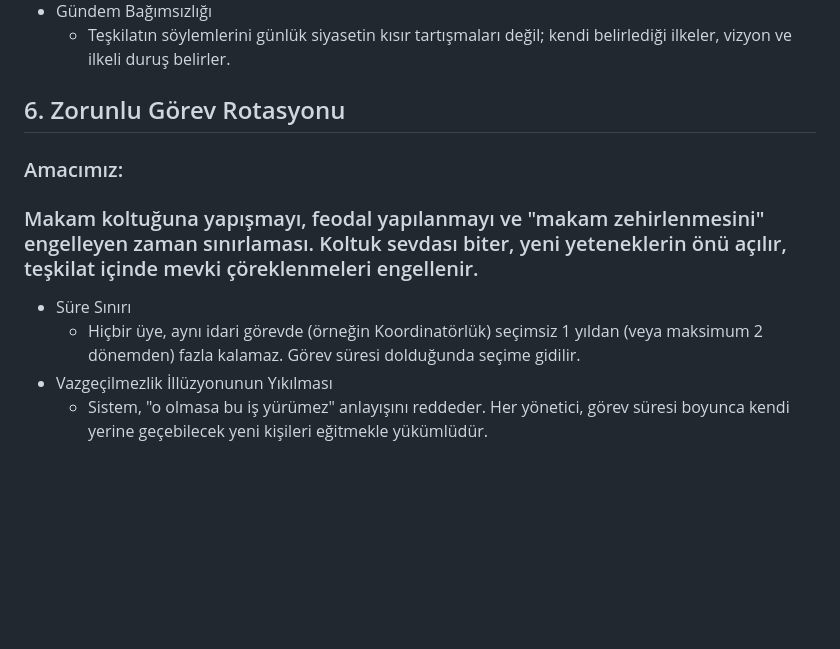
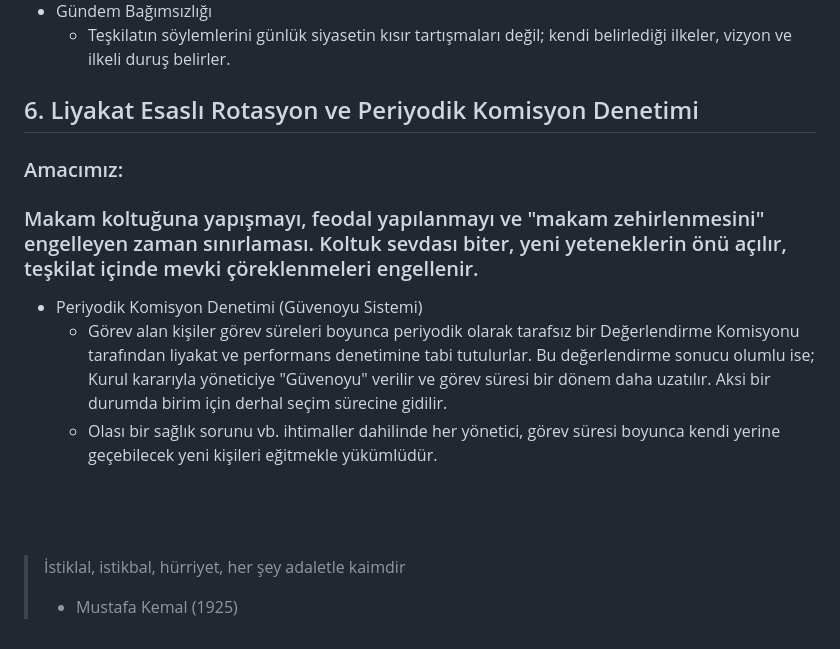
Before and after one commit to w01ki3/w01ki3.github.io, a Markdown page: kok-toru/docs/toremiz.md, the part around one of its changes. GitHub-like rendering; blank space fills up the shorter version.

Commit message:
Update section titles and add new content

```diff
--- a/kok-toru/docs/toremiz.md
+++ b/kok-toru/docs/toremiz.md
@@ -75,12 +77,18 @@
 - Gündem Bağımsızlığı
     - Teşkilatın söylemlerini günlük siyasetin kısır tartışmaları değil; kendi belirlediği ilkeler, vizyon ve ilkeli duruş belirler.
 
-## 6. Zorunlu Görev Rotasyonu
+## 6. Liyakat Esaslı Rotasyon ve Periyodik Komisyon Denetimi
 
 ### Amacımız:
 ### Makam koltuğuna yapışmayı, feodal yapılanmayı ve "makam zehirlenmesini" engelleyen zaman sınırlaması. Koltuk sevdası biter, yeni yeteneklerin önü açılır, teşkilat içinde mevki çöreklenmeleri engellenir.
 
-- Süre Sınırı
-    - Hiçbir üye, aynı idari görevde (örneğin Koordinatörlük) seçimsiz 1 yıldan (veya maksimum 2 dönemden) fazla kalamaz. Görev süresi dolduğunda seçime gidilir.
-- Vazgeçilmezlik İllüzyonunun Yıkılması
-    - Sistem, "o olmasa bu iş yürümez" anlayışını reddeder. Her yönetici, görev süresi boyunca kendi yerine geçebilecek yeni kişileri eğitmekle yükümlüdür.
+- Periyodik Komisyon Denetimi (Güvenoyu Sistemi)
+    - Görev alan kişiler görev süreleri boyunca periyodik olarak tarafsız bir Değerlendirme Komisyonu tarafından liyakat ve performans denetimine tabi tutulurlar. Bu değerlendirme sonucu olumlu ise; Kurul kararıyla yöneticiye "Güvenoyu" verilir ve görev süresi bir dönem daha uzatılır. Aksi bir durumda birim için derhal seçim sürecine gidilir.
+    - Olası bir sağlık sorunu vb. ihtimaller dahilinde her yönetici, görev süresi boyunca kendi yerine geçebilecek yeni kişileri eğitmekle yükümlüdür.
+<br><br><br><br>
+
+>İstiklal, istikbal, hürriyet, her şey adaletle kaimdir
+> - Mustafa Kemal (1925)
+
+
+<br><br><br><br>
```
Also changed, not shown: other parts of kok-toru/docs/toremiz.md (+2 -0 lines).
